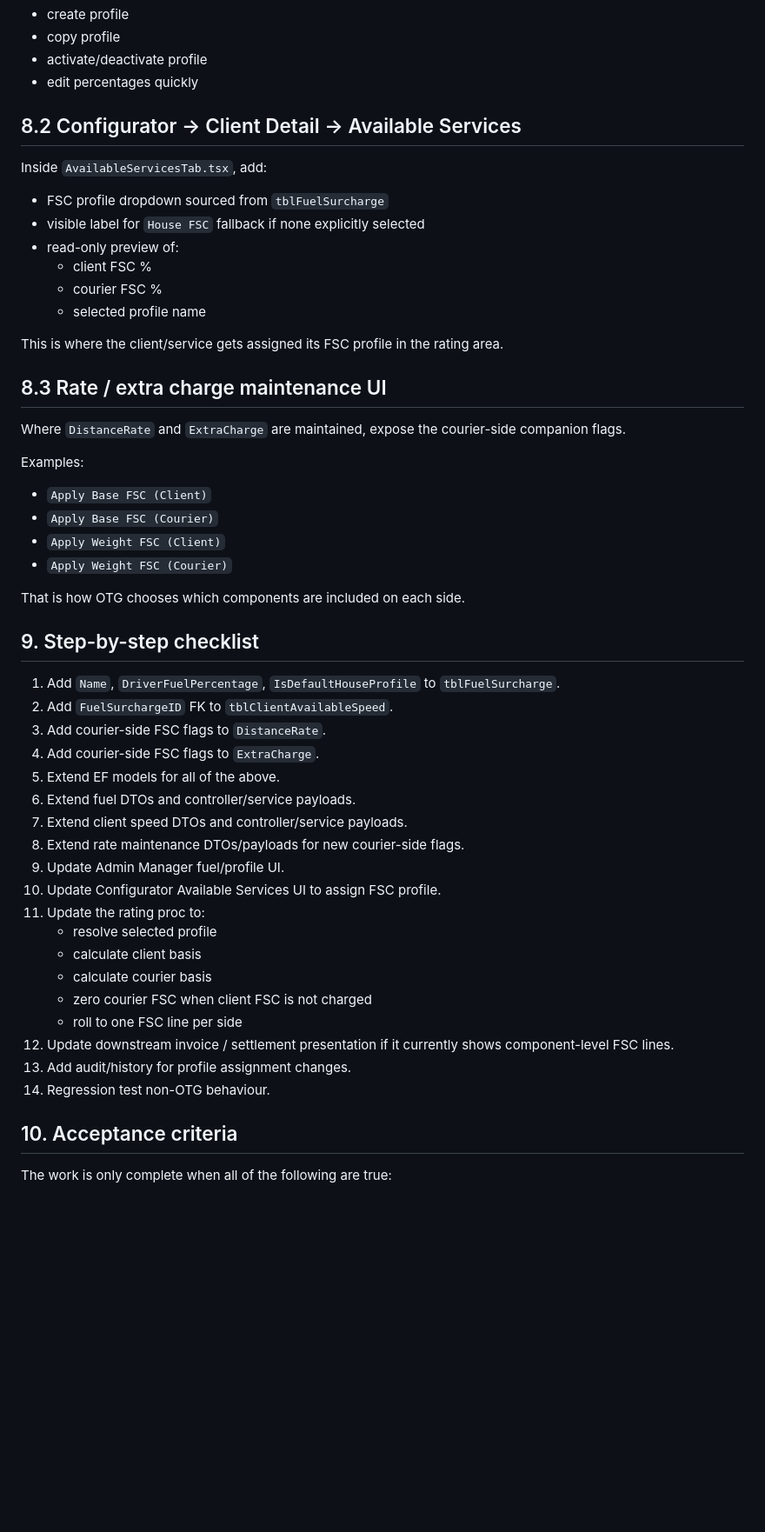
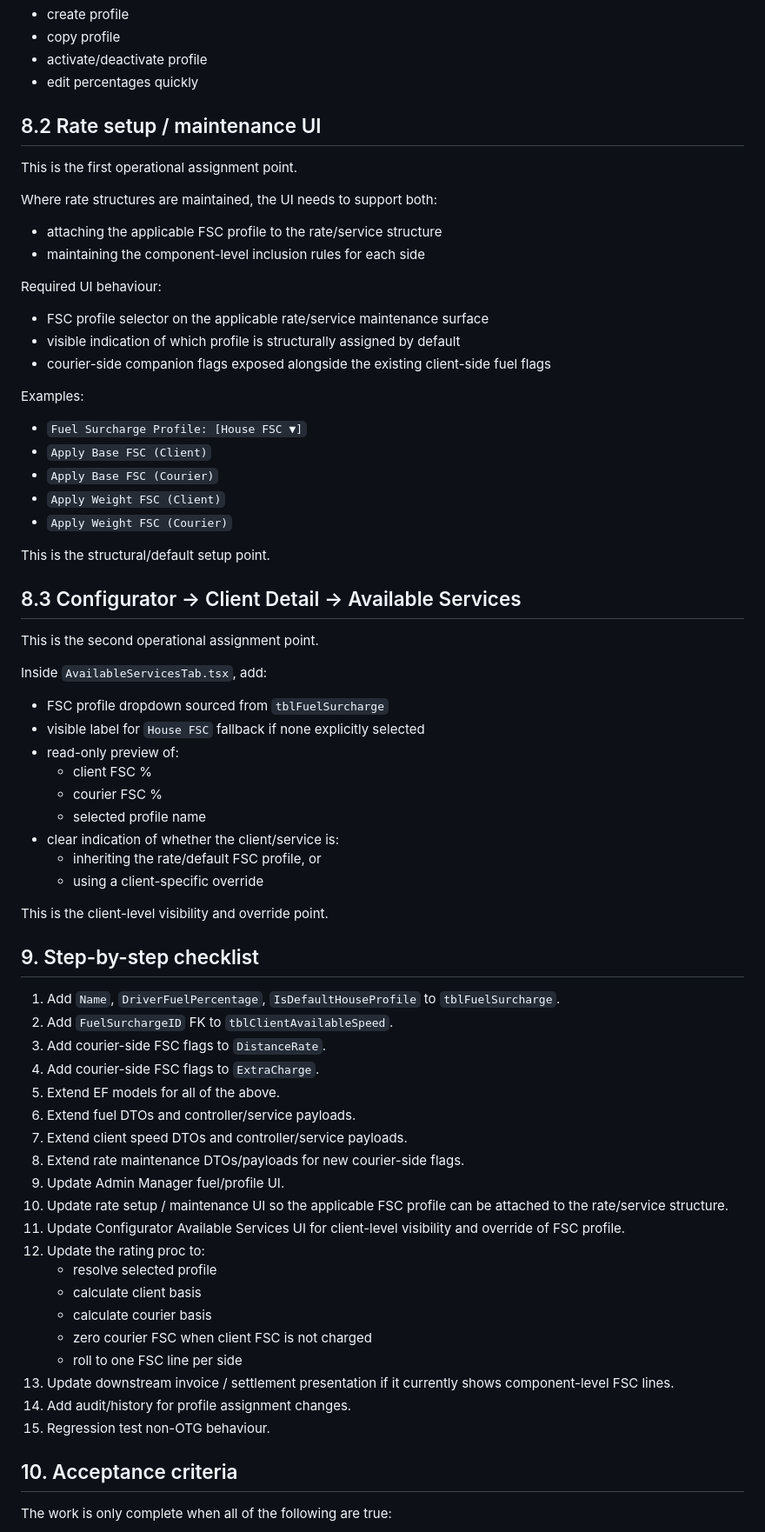
Before and after one commit to Deliver-Different-Testing/fuel-mfv-analysis, a Markdown page: IMPLEMENTATION.md, the part around one of its changes. Shown at 87% size. Drawn GitHub-style; blank space fills up the shorter version.

Commit message:
Clarify FSC UI assignment points in implementation spec

```diff
--- a/IMPLEMENTATION.md
+++ b/IMPLEMENTATION.md
@@ -487,7 +501,34 @@ Actions:
 - activate/deactivate profile
 - edit percentages quickly
 
-## 8.2 Configurator → Client Detail → Available Services
+## 8.2 Rate setup / maintenance UI
+
+This is the first operational assignment point.
+
+Where rate structures are maintained, the UI needs to support both:
+
+- attaching the applicable FSC profile to the rate/service structure
+- maintaining the component-level inclusion rules for each side
+
+Required UI behaviour:
+
+- FSC profile selector on the applicable rate/service maintenance surface
+- visible indication of which profile is structurally assigned by default
+- courier-side companion flags exposed alongside the existing client-side fuel flags
+
+Examples:
+
+- `Fuel Surcharge Profile: [House FSC ▼]`
+- `Apply Base FSC (Client)`
+- `Apply Base FSC (Courier)`
+- `Apply Weight FSC (Client)`
+- `Apply Weight FSC (Courier)`
+
+This is the structural/default setup point.
+
+## 8.3 Configurator → Client Detail → Available Services
+
+This is the second operational assignment point.
 
 Inside `AvailableServicesTab.tsx`, add:
 
@@ -497,21 +538,11 @@ Inside `AvailableServicesTab.tsx`, add:
   - client FSC %
   - courier FSC %
   - selected profile name
+- clear indication of whether the client/service is:
+  - inheriting the rate/default FSC profile, or
+  - using a client-specific override
 
-This is where the client/service gets assigned its FSC profile in the rating area.
-
-## 8.3 Rate / extra charge maintenance UI
-
-Where `DistanceRate` and `ExtraCharge` are maintained, expose the courier-side companion flags.
-
-Examples:
-
-- `Apply Base FSC (Client)`
-- `Apply Base FSC (Courier)`
-- `Apply Weight FSC (Client)`
-- `Apply Weight FSC (Courier)`
-
-That is how OTG chooses which components are included on each side.
+This is the client-level visibility and override point.
 
 ## 9. Step-by-step checklist
 
@@ -524,16 +555,17 @@ That is how OTG chooses which components are included on each side.
 7. Extend client speed DTOs and controller/service payloads.
 8. Extend rate maintenance DTOs/payloads for new courier-side flags.
 9. Update Admin Manager fuel/profile UI.
-10. Update Configurator Available Services UI to assign FSC profile.
-11. Update the rating proc to:
+10. Update rate setup / maintenance UI so the applicable FSC profile can be attached to the rate/service structure.
+11. Update Configurator Available Services UI for client-level visibility and override of FSC profile.
+12. Update the rating proc to:
     - resolve selected profile
     - calculate client basis
     - calculate courier basis
     - zero courier FSC when client FSC is not charged
     - roll to one FSC line per side
-12. Update downstream invoice / settlement presentation if it currently shows component-level FSC lines.
-13. Add audit/history for profile assignment changes.
-14. Regression test non-OTG behaviour.
+13. Update downstream invoice / settlement presentation if it currently shows component-level FSC lines.
+14. Add audit/history for profile assignment changes.
+15. Regression test non-OTG behaviour.
 
 ## 10. Acceptance criteria
 
```
Also changed, not shown: other parts of IMPLEMENTATION.md (+14 -0 lines).
